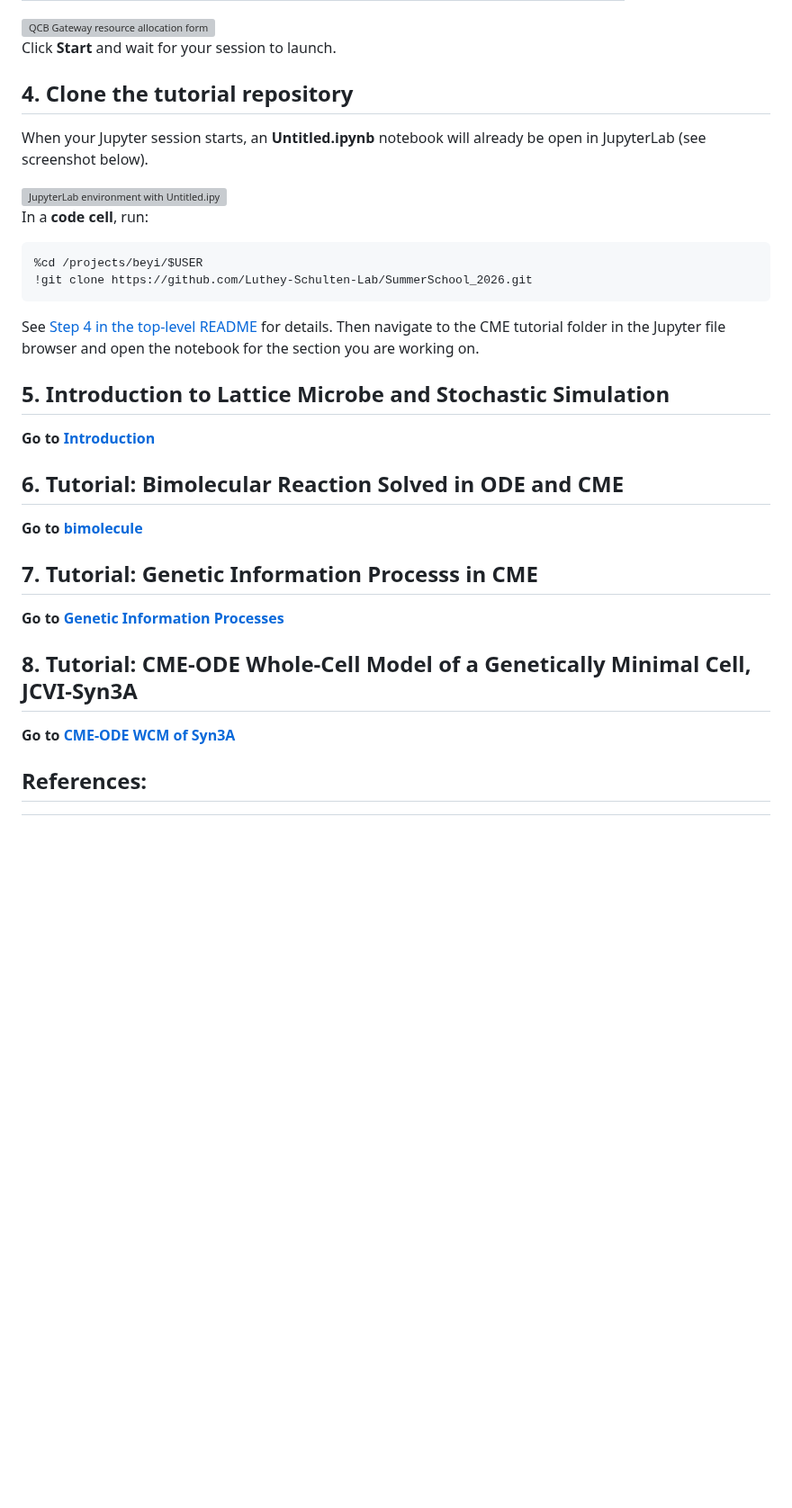
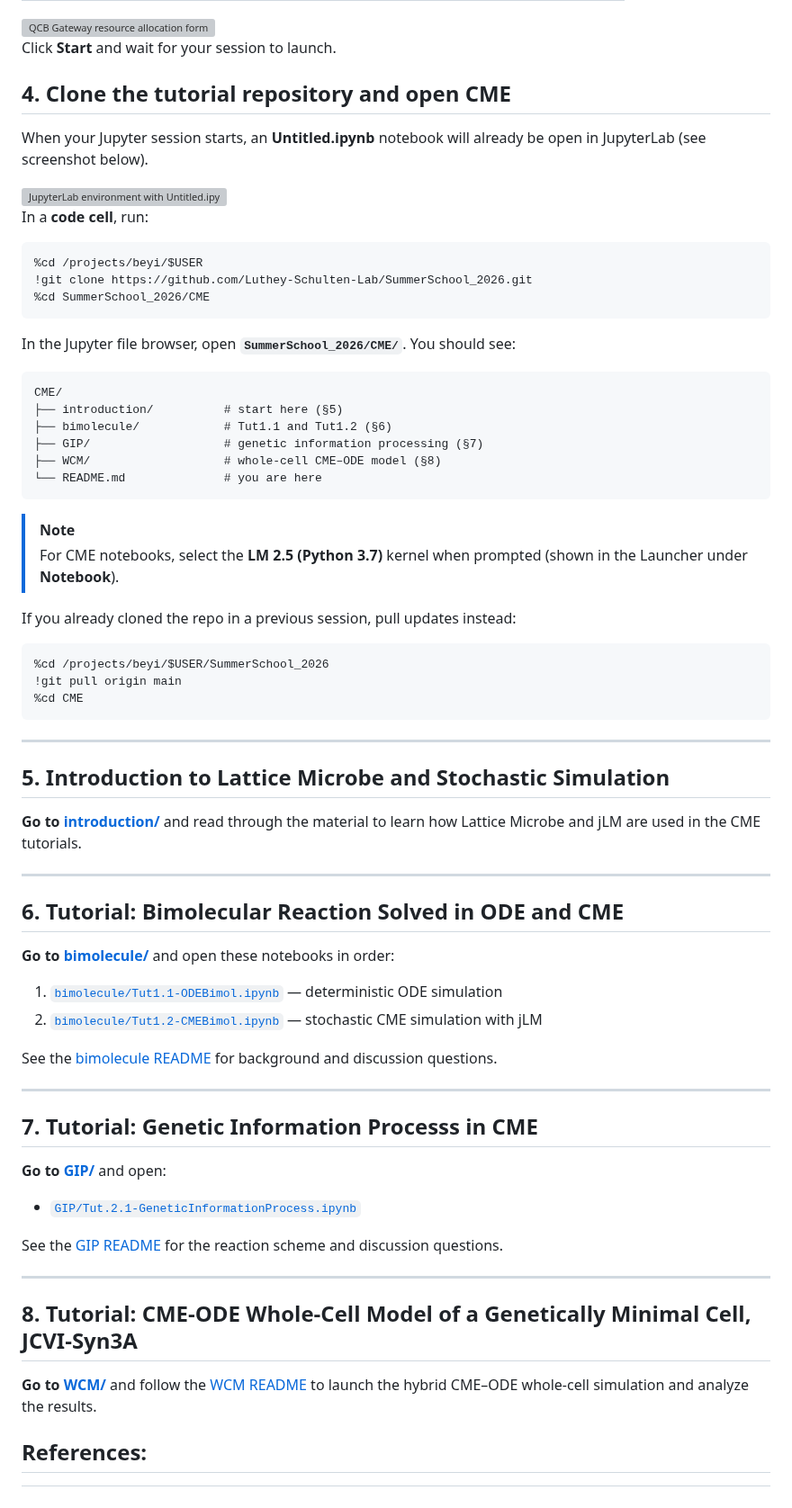
Before and after one commit to Luthey-Schulten-Lab/SummerSchool_2026, a Markdown page: CME/README.md, the part around one of its changes. Shown at 90% size. Rendered like a GitHub page; blank space fills up the shorter version; grey boxes are pictures that could not be loaded.

````diff
--- a/CME/README.md
+++ b/CME/README.md
@@ -63,7 +71,7 @@ After logging in, choose the following settings on the resource allocation form
 
 Click **Start** and wait for your session to launch.
 
-## 4. Clone the tutorial repository
+## 4. Clone the tutorial repository and open CME
 
 When your Jupyter session starts, an **Untitled.ipynb** notebook will already be open in JupyterLab (see screenshot below).
 
@@ -74,25 +82,63 @@ In a **code cell**, run:
 ```python
 %cd /projects/beyi/$USER
 !git clone https://github.com/Luthey-Schulten-Lab/SummerSchool_2026.git
+%cd SummerSchool_2026/CME
 ```
 
-See [Step 4 in the top-level README](../README.md#getting-started-qcb-delta-gateway) for details. Then navigate to the CME tutorial folder in the Jupyter file browser and open the notebook for the section you are working on.
+In the Jupyter file browser, open **`SummerSchool_2026/CME/`**. You should see:
+
+```
+CME/
+├── introduction/          # start here (§5)
+├── bimolecule/            # Tut1.1 and Tut1.2 (§6)
+├── GIP/                   # genetic information processing (§7)
+├── WCM/                   # whole-cell CME–ODE model (§8)
+└── README.md              # you are here
+```
+
+> [!NOTE]
+> For CME notebooks, select the **LM 2.5 (Python 3.7)** kernel when prompted (shown in the Launcher under **Notebook**).
+
+If you already cloned the repo in a previous session, pull updates instead:
+
+```python
+%cd /projects/beyi/$USER/SummerSchool_2026
+!git pull origin main
+%cd CME
+```
+
+---
 
 ## 5. Introduction to Lattice Microbe and Stochastic Simulation
 
-**Go to [Introduction](introduction/)**
+**Go to [introduction/](introduction/)** and read through the material to learn how Lattice Microbe and jLM are used in the CME tutorials.
+
+---
 
 ## 6. Tutorial: Bimolecular Reaction Solved in ODE and CME
 
-**Go to [bimolecule](bimolecule/)**
+**Go to [bimolecule/](bimolecule/)** and open these notebooks in order:
+
+1. [`bimolecule/Tut1.1-ODEBimol.ipynb`](bimolecule/Tut1.1-ODEBimol.ipynb) — deterministic ODE simulation
+2. [`bimolecule/Tut1.2-CMEBimol.ipynb`](bimolecule/Tut1.2-CMEBimol.ipynb) — stochastic CME simulation with jLM
+
+See the [bimolecule README](bimolecule/README.md) for background and discussion questions.
+
+---
 
 ## 7. Tutorial: Genetic Information Processs in CME
 
-**Go to [Genetic Information Processes](GIP/)**
+**Go to [GIP/](GIP/)** and open:
+
+- [`GIP/Tut.2.1-GeneticInformationProcess.ipynb`](GIP/Tut.2.1-GeneticInformationProcess.ipynb)
+
+See the [GIP README](GIP/README.md) for the reaction scheme and discussion questions.
+
+---
 
 ## 8. Tutorial: CME-ODE Whole-Cell Model of a Genetically Minimal Cell, JCVI-Syn3A
 
-**Go to [CME-ODE WCM of Syn3A](WCM/)**
+**Go to [WCM/](WCM/)** and follow the [WCM README](WCM/README.md) to launch the hybrid CME–ODE whole-cell simulation and analyze the results.
 
 ## References:
 [^breuer_metabolism]: Breuer, M., Earnest, T. M., Merryman, C., Wise, K. S., Sun, L., Lynott, M. R., Hutchison, C. A., Smith, H. O., Lapek, J. D., Gonzalez, D. J., De Crécy-Lagard, V., Haas, D., Hanson, A. D., Labhsetwar, P., Glass, J. I., & Luthey-Schulten, Z. (2019). Essential metabolism for a minimal cell. eLife, 8. https://doi.org/10.7554/elife.36842
````
Also changed, not shown: other parts of CME/README.md (+10 -2 lines), CME/bimolecule/README.md (+15 -3 lines).
